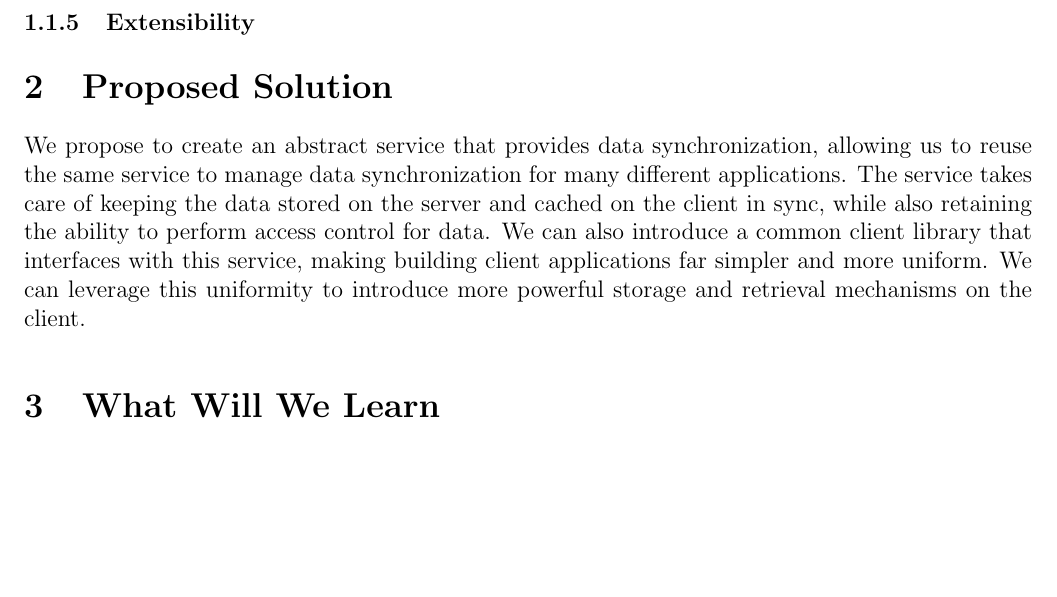
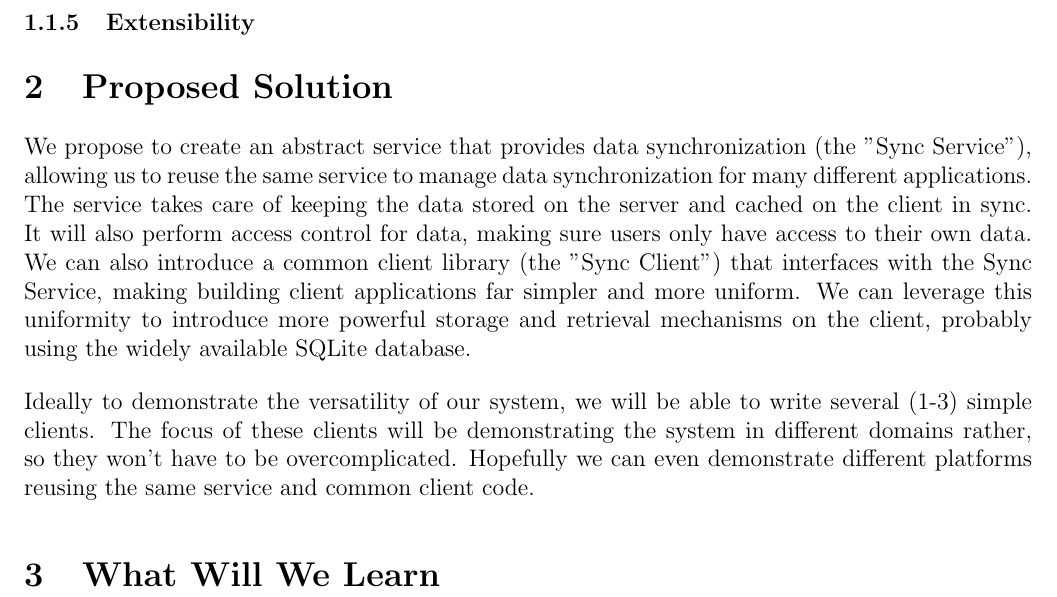
Before and after one commit to andrew-pa/unisync, a LaTeX document (docs/proposal/proposal.tex): part of page 2 of 2 before the commit and part of page 2 of 3 after it, cut so that both start at the same text, the shorter picture padded with empty space. Compiled offline with pdfLaTeX.

Commit message:
expand proposed solution section and add diagram to document

```diff
--- a/docs/proposal/proposal.tex
+++ b/docs/proposal/proposal.tex
@@ -6,6 +6,9 @@
 \usepackage{titling}
 \usepackage{titlesec}
 \usepackage[colorlinks,urlcolor=blue]{hyperref}
+\usepackage[pdftex]{graphicx}
+\usepackage{pdfpages}
+\usepackage{multirow}
 
 \setlength{\parskip}{1.0em}
 \setlength{\headsep}{1em}
@@ -59,9 +62,9 @@
 
     \section{Proposed Solution}
     % Overview
-    We propose to create an abstract service that provides data synchronization, allowing us to reuse the same service to manage data synchronization for many different applications.
-    The service takes care of keeping the data stored on the server and cached on the client in sync, while also retaining the ability to perform access control for data.
-    We can also introduce a common client library that interfaces with this service, making building client applications far simpler and more uniform.
-    We can leverage this uniformity to introduce more powerful storage and retrieval mechanisms on the client.
+    We propose to create an abstract service that provides data synchronization (the "Sync Service"), allowing us to reuse the same service to manage data synchronization for many different applications.
+    The service takes care of keeping the data stored on the server and cached on the client in sync. It will also perform access control for data, making sure users only have access to their own data.
+    We can also introduce a common client library (the "Sync Client") that interfaces with the Sync Service, making building client applications far simpler and more uniform.
+    We can leverage this uniformity to introduce more powerful storage and retrieval mechanisms on the client, probably using the widely available SQLite database.
 
     % Diagram
@@ -69,3 +75,8 @@
+    \end{figure}
+
+    Ideally to demonstrate the versatility of our system, we will be able to write several (1-3) simple clients.
+    The focus of these clients will be demonstrating the system in different domains rather, so they won't have to be overcomplicated.
+    Hopefully we can even demonstrate different platforms reusing the same service and common client code.
 
     \section{What Will We Learn}
 
```
Also changed, not shown: docs/proposal/proposal.tex (5 more changed lines).
